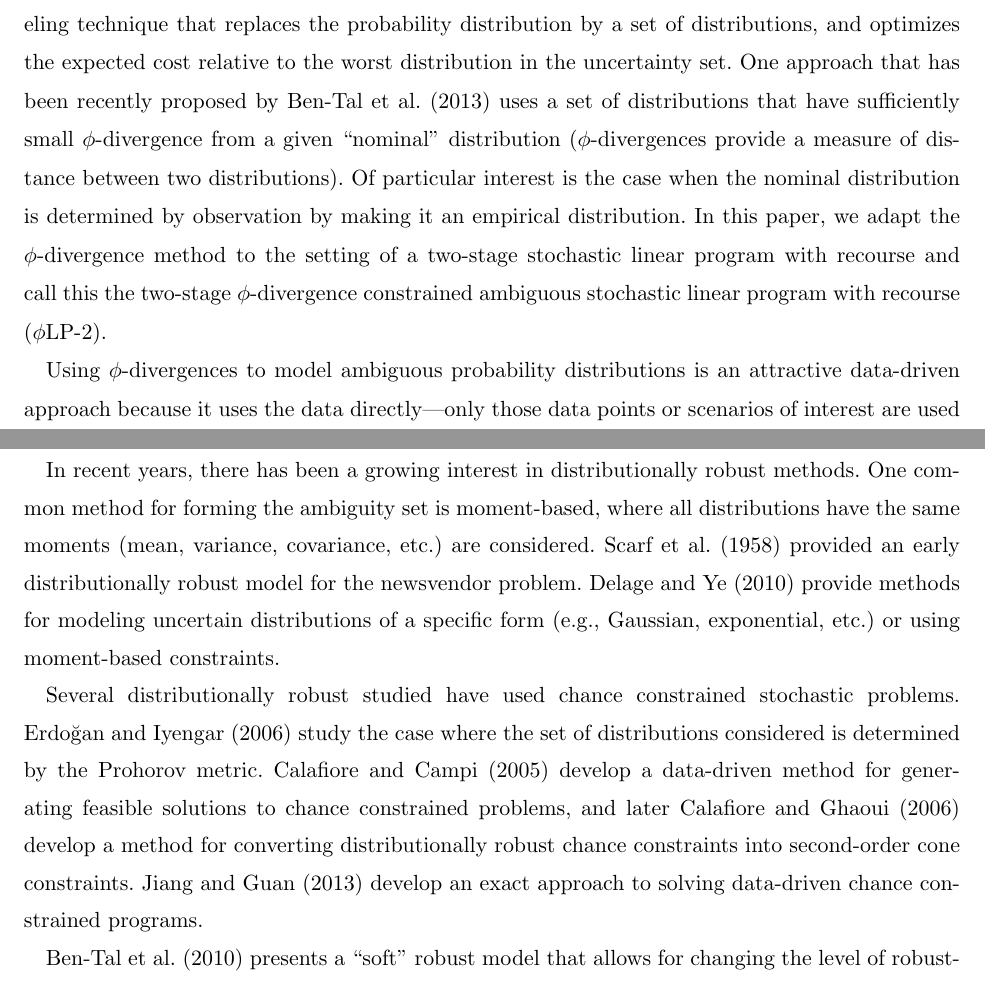
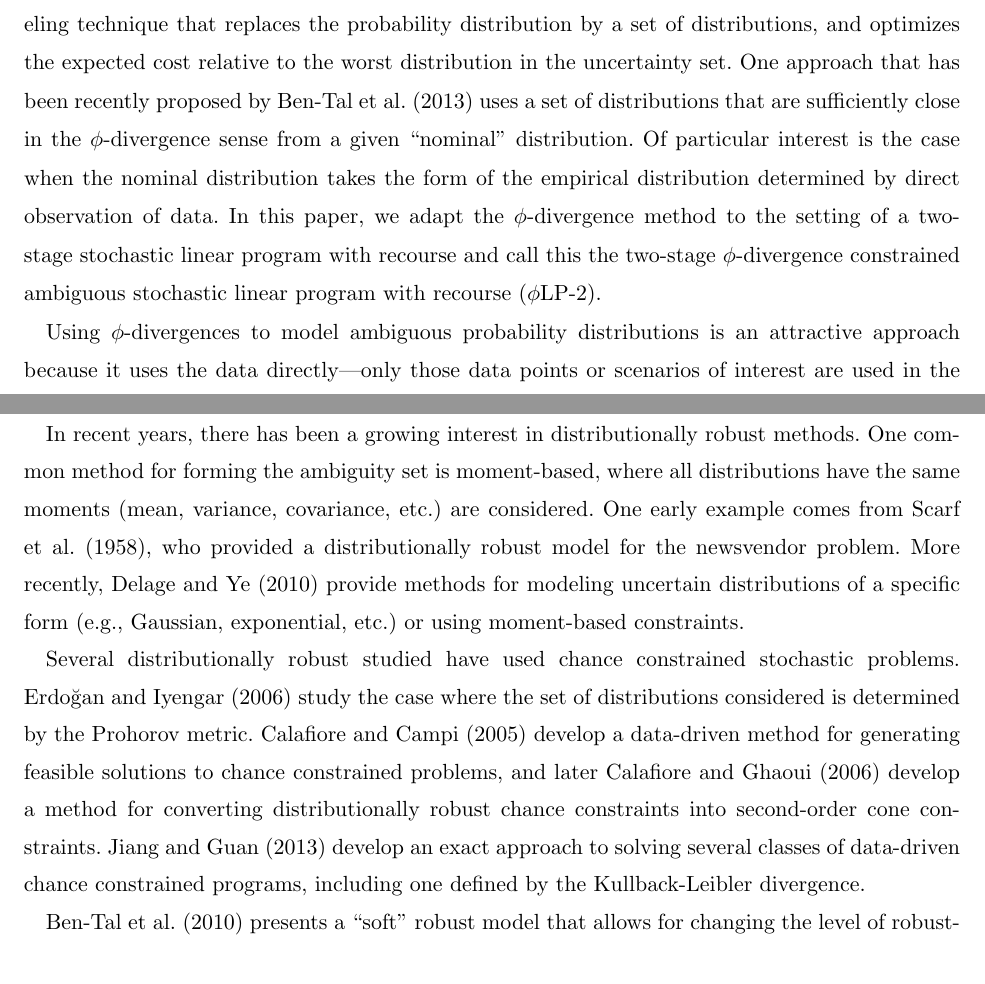
Before and after one commit to 472704609/lrlp_paper, a LaTeX document (love_lro.tex): two parts of pages 1 and 2 of 28, joined at a grey line, cut so that both start at the same text. Compiled offline with pdfLaTeX.

Commit message:
Wording changes in the introduction

```diff
--- a/love_lro.tex
+++ b/love_lro.tex
@@ -210,11 +210,11 @@
 In practice, many optimization problems can be modeled by stochastic programs minimizing the expected value of an uncertain objective function.
 However, if the distribution of the uncertain parameters used in the model is incorrect, the stochastic program can give highly suboptimal results.
 Such problems have led to the development of distributionally robust optimization, a modeling technique that replaces the probability distribution by a set of distributions, and optimizes the expected cost relative to the worst distribution in the uncertainty set.
-One approach that has been recently proposed by \cite{bental2011robust} uses a set of distributions that have sufficiently small $\phi$-divergence from a given ``nominal'' distribution ($\phi$-divergences provide a measure of distance between two distributions).
-Of particular interest is the case when the nominal distribution is determined by observation by making it an empirical distribution.
+One approach that has been recently proposed by \cite{bental2011robust} uses a set of distributions that are sufficiently close in the $\phi$-divergence sense from a given ``nominal'' distribution.
+Of particular interest is the case when the nominal distribution takes the form of the empirical distribution determined by direct observation of data.
 In this paper, we adapt the $\phi$-divergence method to the setting of a two-stage stochastic linear program with recourse and call this the two-stage $\phi$-divergence constrained ambiguous stochastic linear program with recourse (\plp).
 
-Using $\phi$-divergences to model ambiguous probability distributions is an attractive data-driven approach because it uses the data directly---only those data points or scenarios of interest are used in the calculations.
+Using $\phi$-divergences to model ambiguous probability distributions is an attractive approach because it uses the data directly---only those data points or scenarios of interest are used in the calculations.
 These scenarios can come from direct observation, results of simulation, or from expert opinion that the decision maker would especially like to be robust against.
 Because the \plp\ depends only on these scenarios, the size of the problem is polynomial in the sample size, making the \plp\ computationally tractable.
 Furthermore, many $\phi$-divergences are commonly used in statistics (e.g, the $\chi^2$ distance) and provide a natural way of modeling problems under uncertainty.
@@ -226,13 +226,13 @@ Stochastic programs with uncertain objective functions have long been studied by
 
 In recent years, there has been a growing interest in distributionally robust methods.
 One common method for forming the ambiguity set is moment-based, where all distributions have the same moments (mean, variance, covariance, etc.) are considered.
-\cite{scarf1958min} provided an early distributionally robust model for the newsvendor problem.
-\cite{delage2010distributionally} provide methods for modeling uncertain distributions of a specific form (e.g., Gaussian, exponential, etc.) or using moment-based constraints.
+One early example comes from \cite{scarf1958min}, who provided a distributionally robust model for the newsvendor problem.
+More recently, \cite{delage2010distributionally} provide methods for modeling uncertain distributions of a specific form (e.g., Gaussian, exponential, etc.) or using moment-based constraints.
 
 Several distributionally robust studied have used chance constrained stochastic problems.
 \cite{erdogan2006ambiguous} study the case where the set of distributions considered is determined by the Prohorov metric.
 \cite{calafiore2005uncertain} develop a data-driven method for generating feasible solutions to chance constrained problems, and later \cite{calafiore2006distributionally} develop a method for converting distributionally robust chance constraints into second-order cone constraints.
-\cite{jiang2012data} develop an exact approach to solving data-driven chance constrained programs.
+\cite{jiang2012data} develop an exact approach to solving several classes of data-driven chance constrained programs, including one defined by the Kullback-Leibler divergence.
 
 \cite{bental2010soft} presents a ``soft'' robust model that allows for changing the level of robustness across the uncertainty set.
 Although it is not a distributionally robust stochastic program, this soft robust model, like the distributionally robust models, takes the form of a convex risk measure.
```
